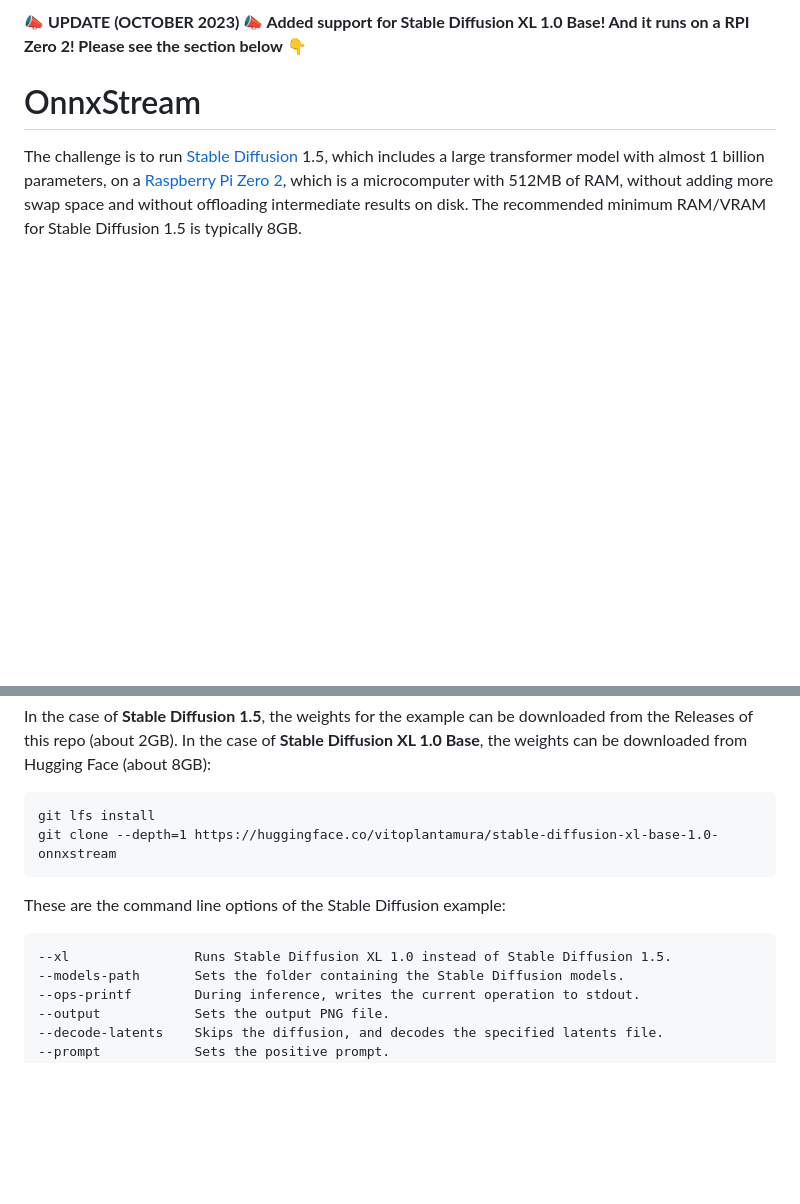
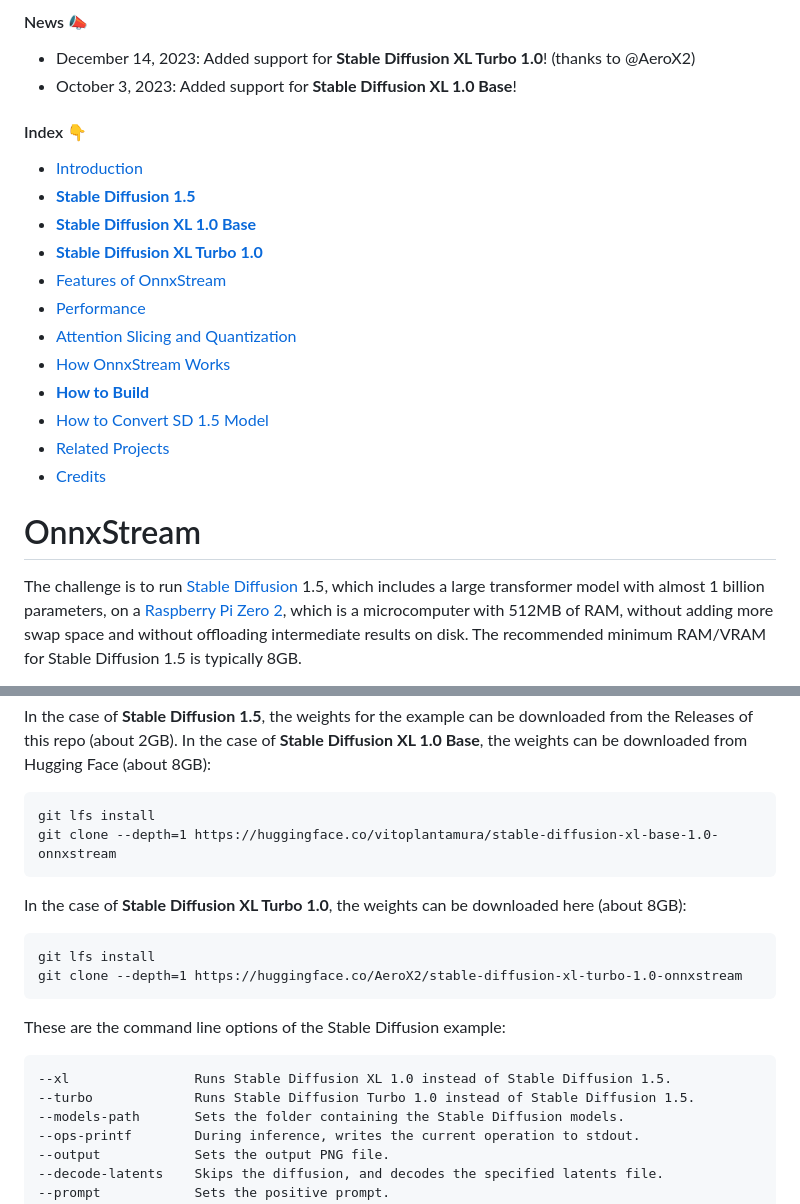
Before and after one commit to vitoplantamura/OnnxStream, a Markdown page: README.md, 2 parts joined by grey strips. GitHub-like rendering; blank space fills up the shorter version.

````diff
--- a/README.md
+++ b/README.md
@@ -1,4 +1,22 @@
-**📣 UPDATE (OCTOBER 2023) 📣 Added support for Stable Diffusion XL 1.0 Base! And it runs on a RPI Zero 2! Please see the section below 👇**
+#### News 📣
+
+- December 14, 2023: Added support for **Stable Diffusion XL Turbo 1.0**! (thanks to @AeroX2)
+- October 3, 2023: Added support for **Stable Diffusion XL 1.0 Base**!
+
+#### Index 👇
+
+- [Introduction](https://github.com/vitoplantamura/OnnxStream#onnxstream)
+- **[Stable Diffusion 1.5](https://github.com/vitoplantamura/OnnxStream#stable-diffusion-15)**
+- **[Stable Diffusion XL 1.0 Base](https://github.com/vitoplantamura/OnnxStream#stable-diffusion-xl-10-base)**
+- **[Stable Diffusion XL Turbo 1.0](https://github.com/vitoplantamura/OnnxStream#stable-diffusion-xl-turbo-10)**
+- [Features of OnnxStream](https://github.com/vitoplantamura/OnnxStream#features-of-onnxstream)
+- [Performance](https://github.com/vitoplantamura/OnnxStream#performance)
+- [Attention Slicing and Quantization](https://github.com/vitoplantamura/OnnxStream#attention-slicing-and-quantization)
+- [How OnnxStream Works](https://github.com/vitoplantamura/OnnxStream#how-onnxstream-works)
+- **[How to Build](https://github.com/vitoplantamura/OnnxStream#how-to-build-the-stable-diffusion-example-on-linuxmacwindowstermux)**
+- [How to Convert SD 1.5 Model](https://github.com/vitoplantamura/OnnxStream#how-to-convert-and-run-a-custom-stable-diffusion-15-model-with-onnxstream-by-gaelicthunder)
+- [Related Projects](https://github.com/vitoplantamura/OnnxStream#related-projects)
+- [Credits](https://github.com/vitoplantamura/OnnxStream#credits)
 
 # OnnxStream
 
@@ -220,10 +256,18 @@ git lfs install
 git clone --depth=1 https://huggingface.co/vitoplantamura/stable-diffusion-xl-base-1.0-onnxstream
 ```
 
+In the case of **Stable Diffusion XL Turbo 1.0**, the weights can be downloaded here (about 8GB):
+
+```
+git lfs install
+git clone --depth=1 https://huggingface.co/AeroX2/stable-diffusion-xl-turbo-1.0-onnxstream
+```
+
 These are the command line options of the Stable Diffusion example:
 
 ```
 --xl                Runs Stable Diffusion XL 1.0 instead of Stable Diffusion 1.5.
+--turbo             Runs Stable Diffusion Turbo 1.0 instead of Stable Diffusion 1.5.
 --models-path       Sets the folder containing the Stable Diffusion models.
 --ops-printf        During inference, writes the current operation to stdout.
 --output            Sets the output PNG file.
````
Also changed, not shown: other parts of README.md (+18 -0 lines), assets/sdxlturbo_steps1.png (added), assets/sdxlturbo_steps3.png (added), 1 other file.
